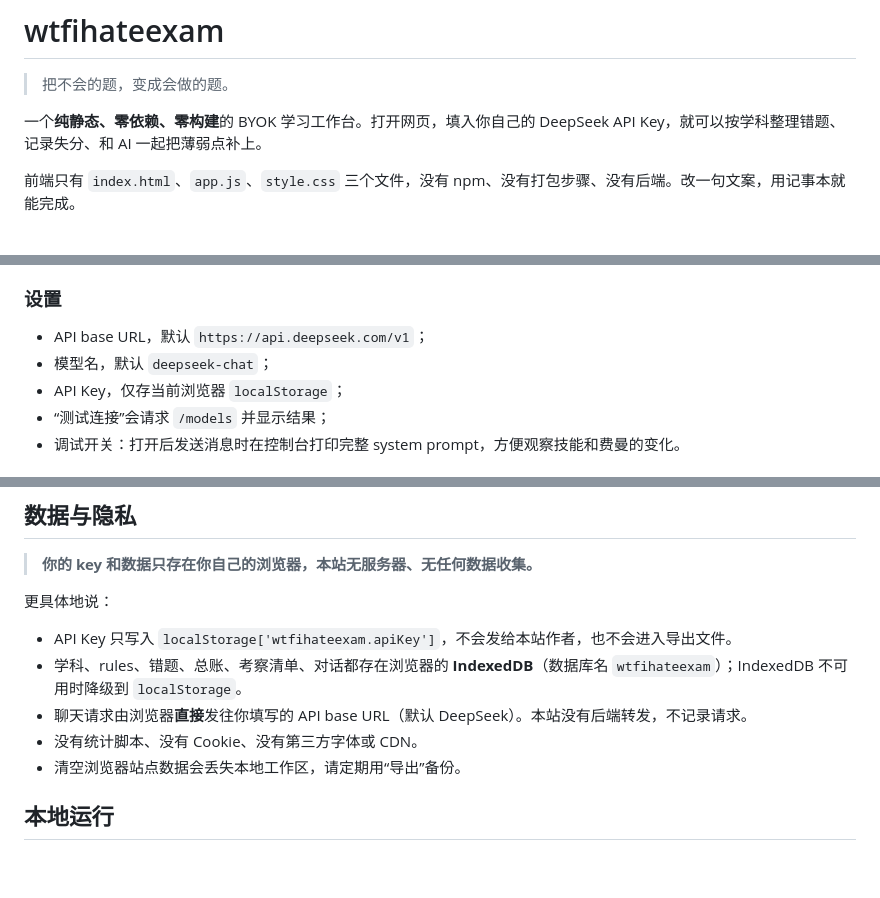
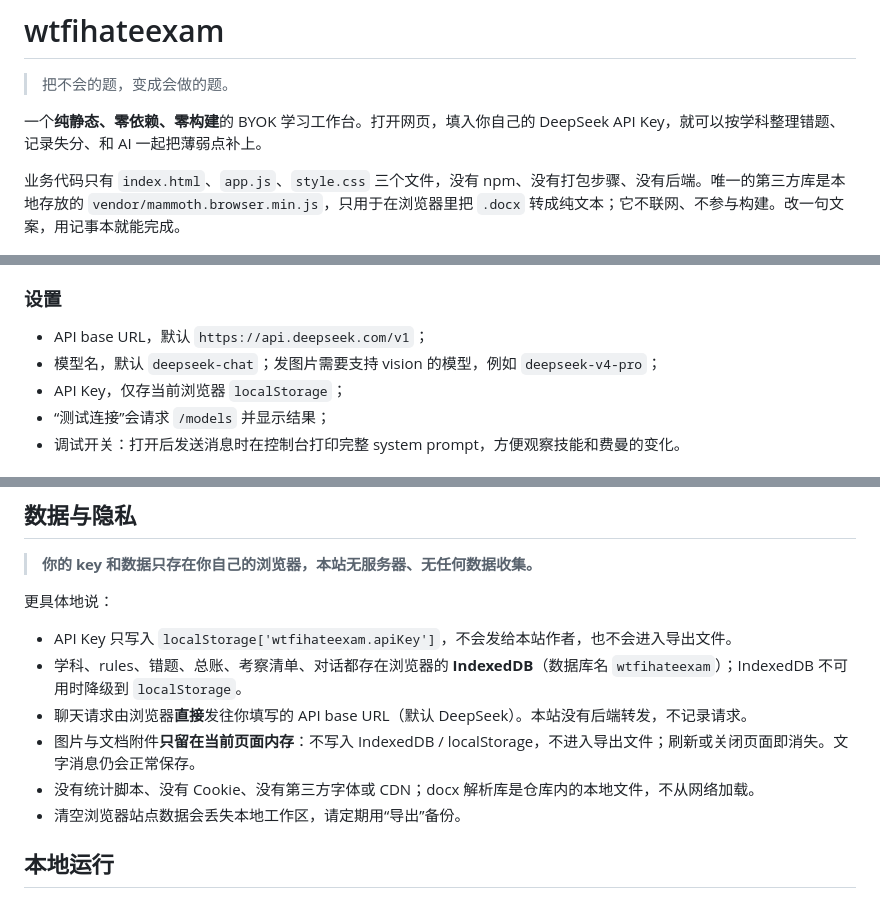
Before and after one commit to Gatsmellow/wtfihateexam, a Markdown page: README.md, 3 parts joined by grey strips. Rendered like a GitHub page; blank space fills up the shorter version.

```diff
--- a/README.md
+++ b/README.md
@@ -4,7 +4,7 @@
 
 一个**纯静态、零依赖、零构建**的 BYOK 学习工作台。打开网页，填入你自己的 DeepSeek API Key，就可以按学科整理错题、记录失分、和 AI 一起把薄弱点补上。
 
-前端只有 `index.html`、`app.js`、`style.css` 三个文件，没有 npm、没有打包步骤、没有后端。改一句文案，用记事本就能完成。
+业务代码只有 `index.html`、`app.js`、`style.css` 三个文件，没有 npm、没有打包步骤、没有后端。唯一的第三方库是本地存放的 `vendor/mammoth.browser.min.js`，只用于在浏览器里把 `.docx` 转成纯文本；它不联网、不参与构建。改一句文案，用记事本就能完成。
 
 ![wtfihateexam 主界面](docs/screenshot.png)
 
@@ -84,7 +87,7 @@ wtfihateexam 把一次学习收束成一个闭环：
 ### 设置
 
 - API base URL，默认 `https://api.deepseek.com/v1`；
-- 模型名，默认 `deepseek-chat`；
+- 模型名，默认 `deepseek-chat`；发图片需要支持 vision 的模型，例如 `deepseek-v4-pro`；
 - API Key，仅存当前浏览器 `localStorage`；
 - “测试连接”会请求 `/models` 并显示结果；
 - 调试开关：打开后发送消息时在控制台打印完整 system prompt，方便观察技能和费曼的变化。
@@ -103,7 +106,8 @@ wtfihateexam 把一次学习收束成一个闭环：
 - API Key 只写入 `localStorage['wtfihateexam.apiKey']`，不会发给本站作者，也不会进入导出文件。
 - 学科、rules、错题、总账、考察清单、对话都存在浏览器的 **IndexedDB**（数据库名 `wtfihateexam`）；IndexedDB 不可用时降级到 `localStorage`。
 - 聊天请求由浏览器**直接**发往你填写的 API base URL（默认 DeepSeek）。本站没有后端转发，不记录请求。
-- 没有统计脚本、没有 Cookie、没有第三方字体或 CDN。
+- 图片与文档附件**只留在当前页面内存**：不写入 IndexedDB / localStorage，不进入导出文件；刷新或关闭页面即消失。文字消息仍会正常保存。
+- 没有统计脚本、没有 Cookie、没有第三方字体或 CDN；docx 解析库是仓库内的本地文件，不从网络加载。
 - 清空浏览器站点数据会丢失本地工作区，请定期用“导出”备份。
 
 ## 本地运行
```
Also changed, not shown: other parts of README.md (+15 -7 lines), docs/attachment.png (added), 5 other files.
